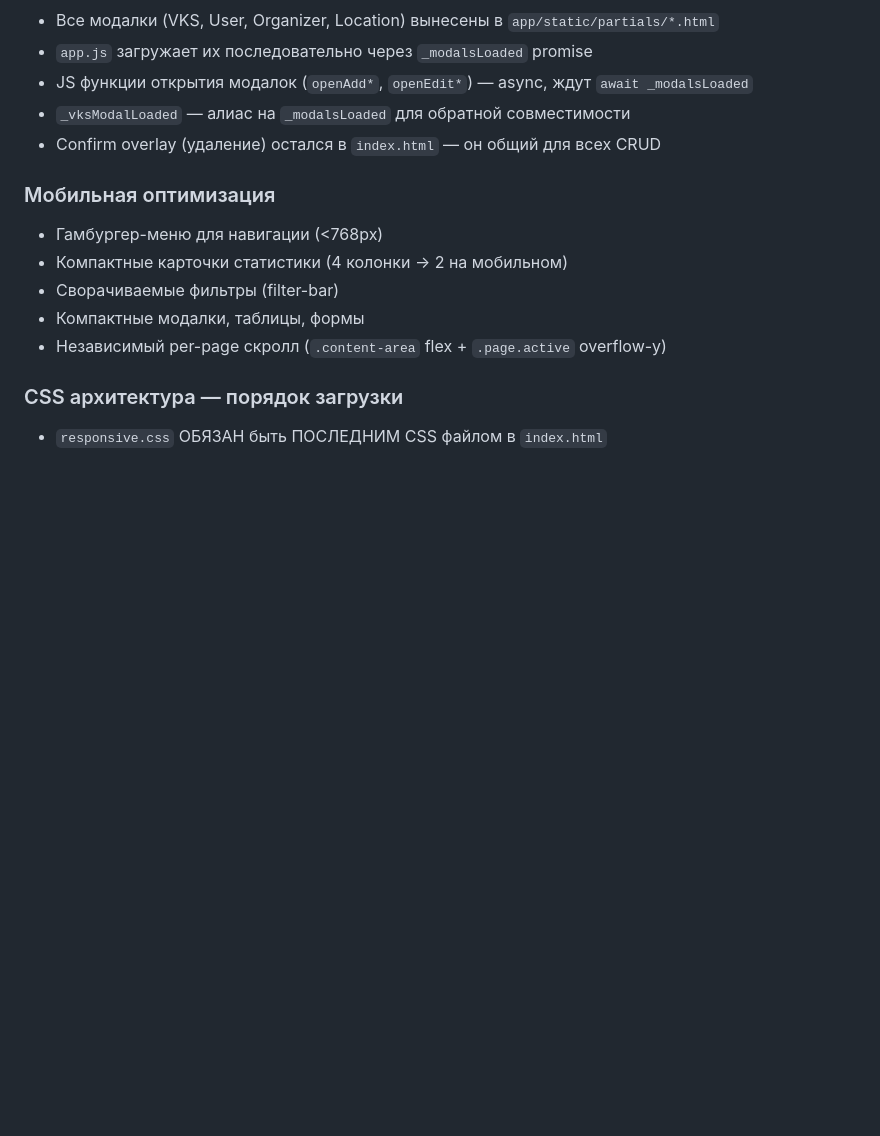
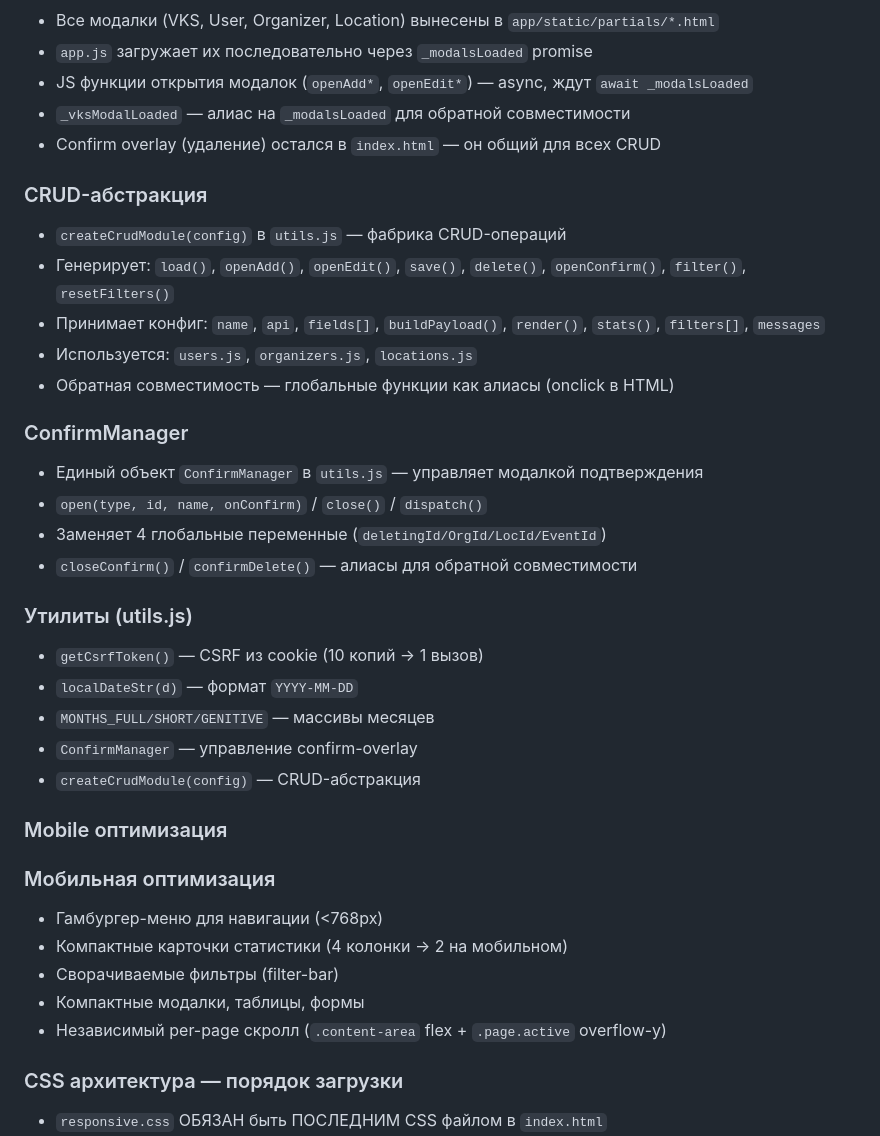
Before and after one commit to Degalcev/web_adm_secretar, a Markdown page: CLAUDE.md, the part around the change. GitHub-like rendering; blank space fills up the shorter version.

Commit message:
docs: CLAUDE.md — CRUD-абстракция, ConfirmManager, утилиты

```diff
--- a/CLAUDE.md
+++ b/CLAUDE.md
@@ -176,6 +176,28 @@ deploy/
 - `_vksModalLoaded` — алиас на `_modalsLoaded` для обратной совместимости
 - Confirm overlay (удаление) остался в `index.html` — он общий для всех CRUD
 
+### CRUD-абстракция
+- `createCrudModule(config)` в `utils.js` — фабрика CRUD-операций
+- Генерирует: `load()`, `openAdd()`, `openEdit()`, `save()`, `delete()`, `openConfirm()`, `filter()`, `resetFilters()`
+- Принимает конфиг: `name`, `api`, `fields[]`, `buildPayload()`, `render()`, `stats()`, `filters[]`, `messages`
+- Используется: `users.js`, `organizers.js`, `locations.js`
+- Обратная совместимость — глобальные функции как алиасы (onclick в HTML)
+
+### ConfirmManager
+- Единый объект `ConfirmManager` в `utils.js` — управляет модалкой подтверждения
+- `open(type, id, name, onConfirm)` / `close()` / `dispatch()`
+- Заменяет 4 глобальные переменные (`deletingId/OrgId/LocId/EventId`)
+- `closeConfirm()` / `confirmDelete()` — алиасы для обратной совместимости
+
+### Утилиты (utils.js)
+- `getCsrfToken()` — CSRF из cookie (10 копий → 1 вызов)
+- `localDateStr(d)` — формат `YYYY-MM-DD`
+- `MONTHS_FULL/SHORT/GENITIVE` — массивы месяцев
+- `ConfirmManager` — управление confirm-overlay
+- `createCrudModule(config)` — CRUD-абстракция
+
+### Mobile оптимизация
+
 ### Мобильная оптимизация
 - Гамбургер-меню для навигации (<768px)
 - Компактные карточки статистики (4 колонки → 2 на мобильном)
```
